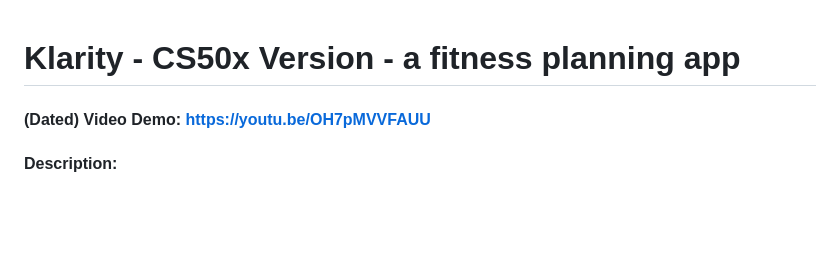
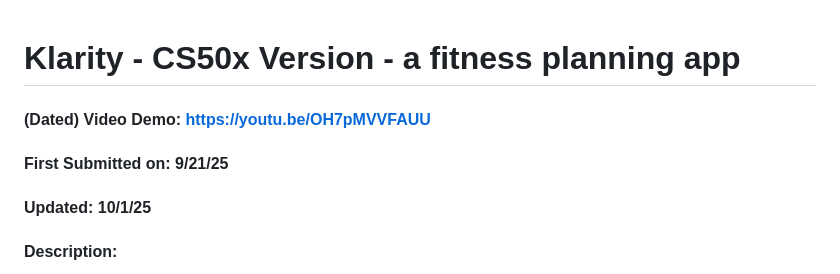
Before and after one commit to a5reyes/Klarity-v.CS50x, a Markdown page: README.md, the part around the change. GitHub-like rendering; blank space fills up the shorter version.

```diff
--- a/README.md
+++ b/README.md
@@ -1,5 +1,7 @@
 # Klarity - CS50x Version - a fitness planning app
 #### (Dated) Video Demo: https://youtu.be/OH7pMVVFAUU
+#### First Submitted on: 9/21/25
+#### Updated: 10/1/25
 #### Description:
 Klarity is a fitness planning app that can help you unlock your full potential by helping you stay on track with personalized workouts, smart planning tools, and goal-focused guidance whether you are just starting out or leveling up your fitness journey. Klarity is a Python-based application and uses Flask, HTML, Javascript, CSS and SQL to make the perfect fitness app for you.
 
```
